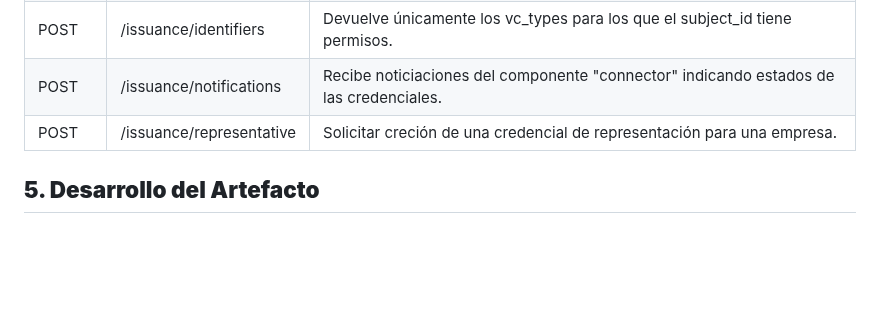
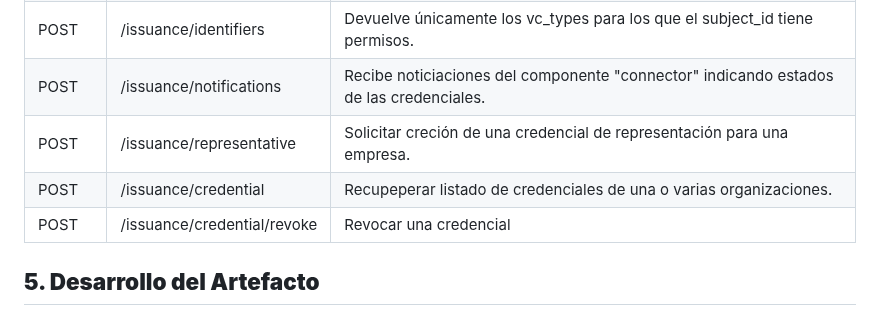
Before and after one commit to alastria/isbe-identity-credentials-issuer, a Markdown page: ISBE-ART-00103.md, the part around the change. Drawn GitHub-style; blank space fills up the shorter version.

Commit message:
add new endpoints to ISBE-ART-00103.md

```diff
--- a/ISBE-ART-00103.md
+++ b/ISBE-ART-00103.md
@@ -69,6 +69,8 @@ A continuación se detallan los endpoints principales expuestos por la API, junt
 | POST   | /issuance/identifiers         | Devuelve únicamente los vc_types para los que el subject_id tiene permisos. |
 | POST   | /issuance/notifications       | Recibe noticiaciones del componente "connector" indicando estados de las credenciales. |
 | POST   | /issuance/representative      | Solicitar creción de una credencial de representación para una empresa. |
+| POST   | /issuance/credential          | Recupeperar listado de credenciales de una o varias organizaciones. |
+| POST   | /issuance/credential/revoke   | Revocar una credencial |
 
 ## **5. Desarrollo del Artefacto**
 
```
